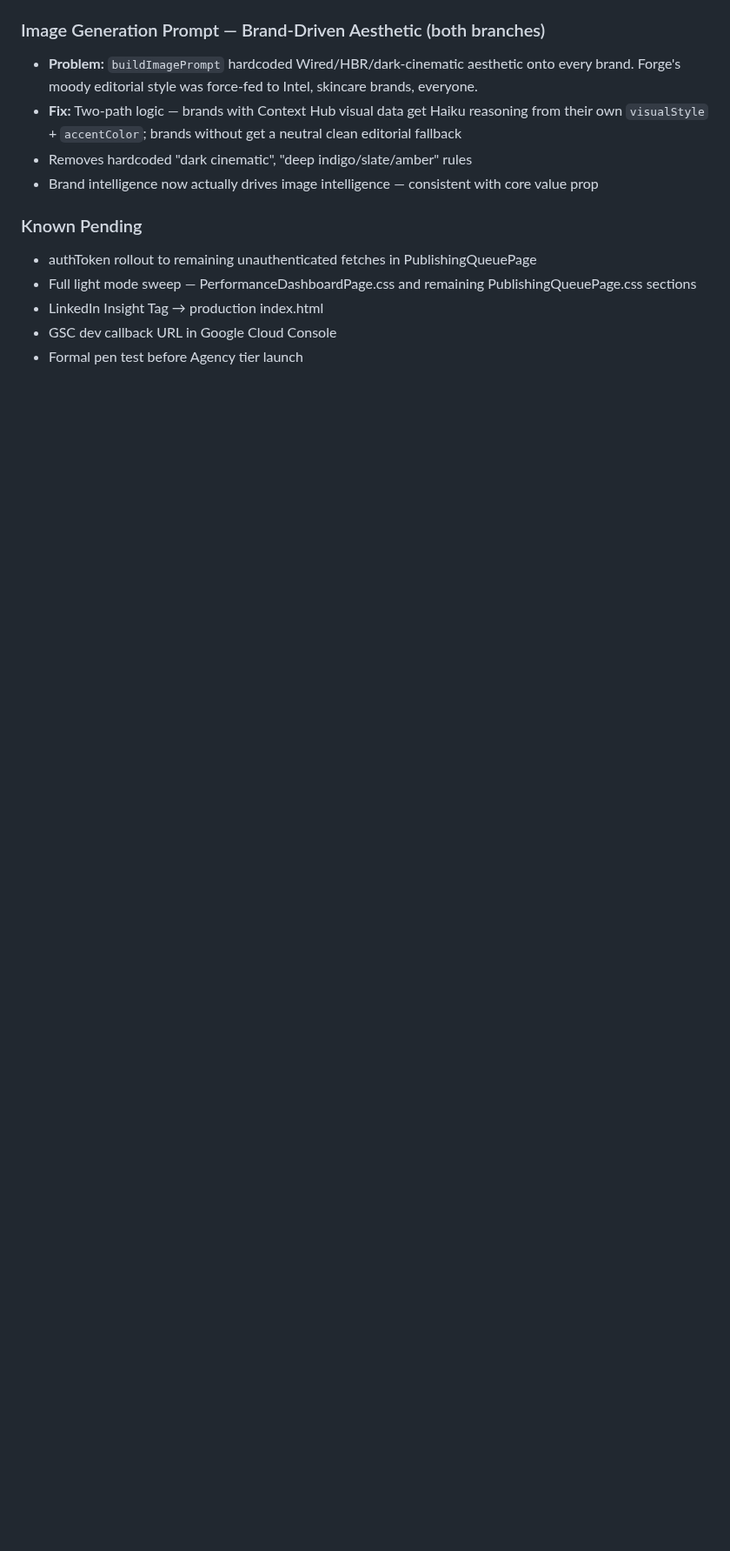
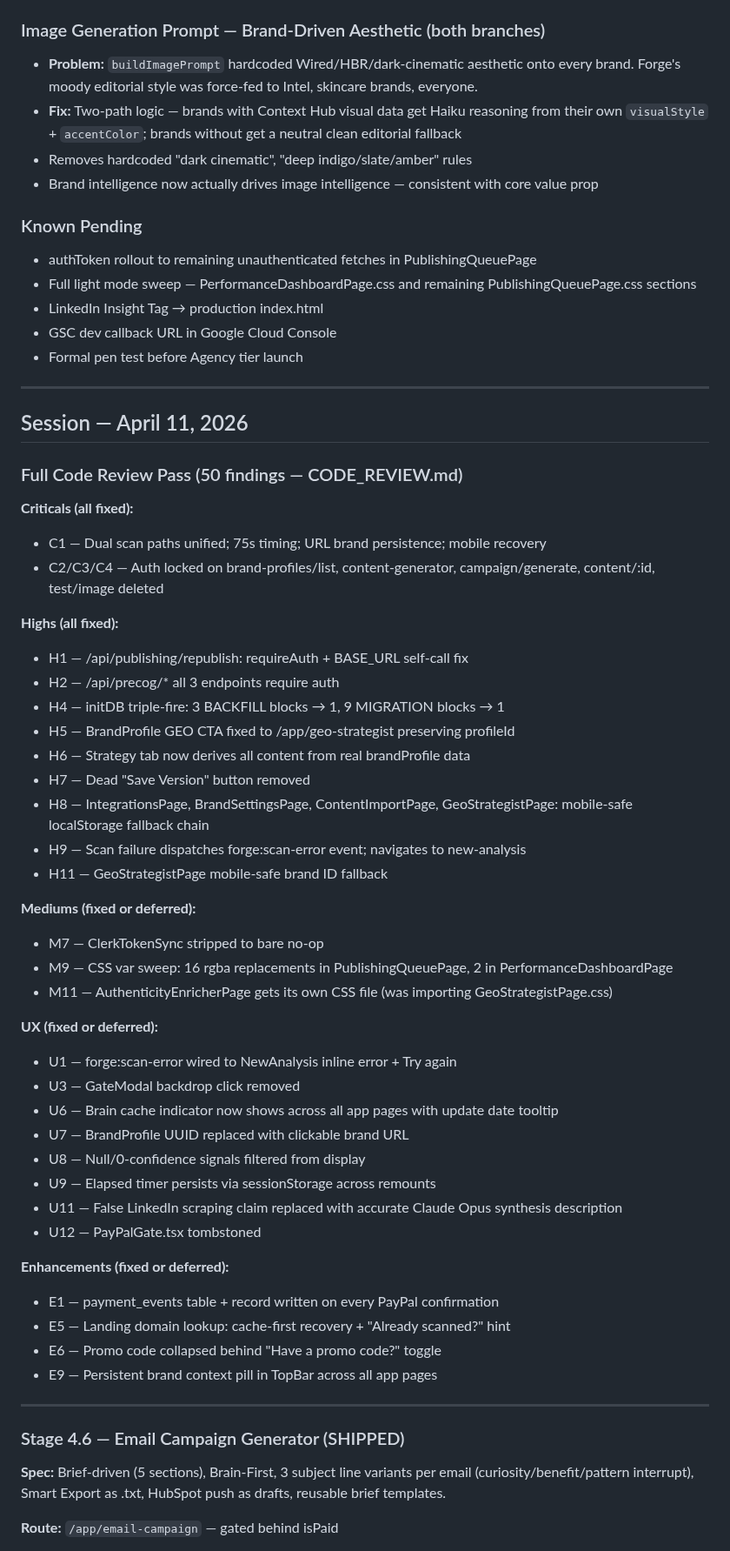
Before and after one commit to Sandbox-Group-LLC/Forge-Intelligence, a Markdown page: WHITEBOARD.md, the part around one of its changes. Shown at 87% size. Drawn GitHub-style; blank space fills up the shorter version.

Commit message:
docs: WHITEBOARD — April 11 session summary

```diff
--- a/WHITEBOARD.md
+++ b/WHITEBOARD.md
@@ -952,3 +952,54 @@ Stage 1 → 6 end-to-end complete.
 - LinkedIn Insight Tag → production index.html
 - GSC dev callback URL in Google Cloud Console
 - Formal pen test before Agency tier launch
+
+---
+
+## Session — April 11, 2026
+
+### Full Code Review Pass (50 findings — CODE_REVIEW.md)
+
+**Criticals (all fixed):**
+- C1 — Dual scan paths unified; 75s timing; URL brand persistence; mobile recovery
+- C2/C3/C4 — Auth locked on brand-profiles/list, content-generator, campaign/generate, content/:id, test/image deleted
+
+**Highs (all fixed):**
+- H1 — /api/publishing/republish: requireAuth + BASE_URL self-call fix
+- H2 — /api/precog/* all 3 endpoints require auth
+- H4 — initDB triple-fire: 3 BACKFILL blocks → 1, 9 MIGRATION blocks → 1
+- H5 — BrandProfile GEO CTA fixed to /app/geo-strategist preserving profileId
+- H6 — Strategy tab now derives all content from real brandProfile data
+- H7 — Dead "Save Version" button removed
+- H8 — IntegrationsPage, BrandSettingsPage, ContentImportPage, GeoStrategistPage: mobile-safe localStorage fallback chain
+- H9 — Scan failure dispatches forge:scan-error event; navigates to new-analysis
+- H11 — GeoStrategistPage mobile-safe brand ID fallback
+
+**Mediums (fixed or deferred):**
+- M7 — ClerkTokenSync stripped to bare no-op
+- M9 — CSS var sweep: 16 rgba replacements in PublishingQueuePage, 2 in PerformanceDashboardPage
+- M11 — AuthenticityEnricherPage gets its own CSS file (was importing GeoStrategistPage.css)
+
+**UX (fixed or deferred):**
+- U1 — forge:scan-error wired to NewAnalysis inline error + Try again
+- U3 — GateModal backdrop click removed
+- U6 — Brain cache indicator now shows across all app pages with update date tooltip
+- U7 — BrandProfile UUID replaced with clickable brand URL
+- U8 — Null/0-confidence signals filtered from display
+- U9 — Elapsed timer persists via sessionStorage across remounts
+- U11 — False LinkedIn scraping claim replaced with accurate Claude Opus synthesis description
+- U12 — PayPalGate.tsx tombstoned
+
+**Enhancements (fixed or deferred):**
+- E1 — payment_events table + record written on every PayPal confirmation
+- E5 — Landing domain lookup: cache-first recovery + "Already scanned?" hint
+- E6 — Promo code collapsed behind "Have a promo code?" toggle
+- E9 — Persistent brand context pill in TopBar across all app pages
+
+---
+
+### Stage 4.6 — Email Campaign Generator (SHIPPED)
+
+**Spec:** Brief-driven (5 sections), Brain-First, 3 subject line variants per email (curiosity/benefit/pattern interrupt), Smart Export as .txt, HubSpot push as drafts, reusable brief templates.
+
+**Route:** `/app/email-campaign` — gated behind isPaid
+
```
Also changed, not shown: other parts of WHITEBOARD.md (+37 -0 lines).
